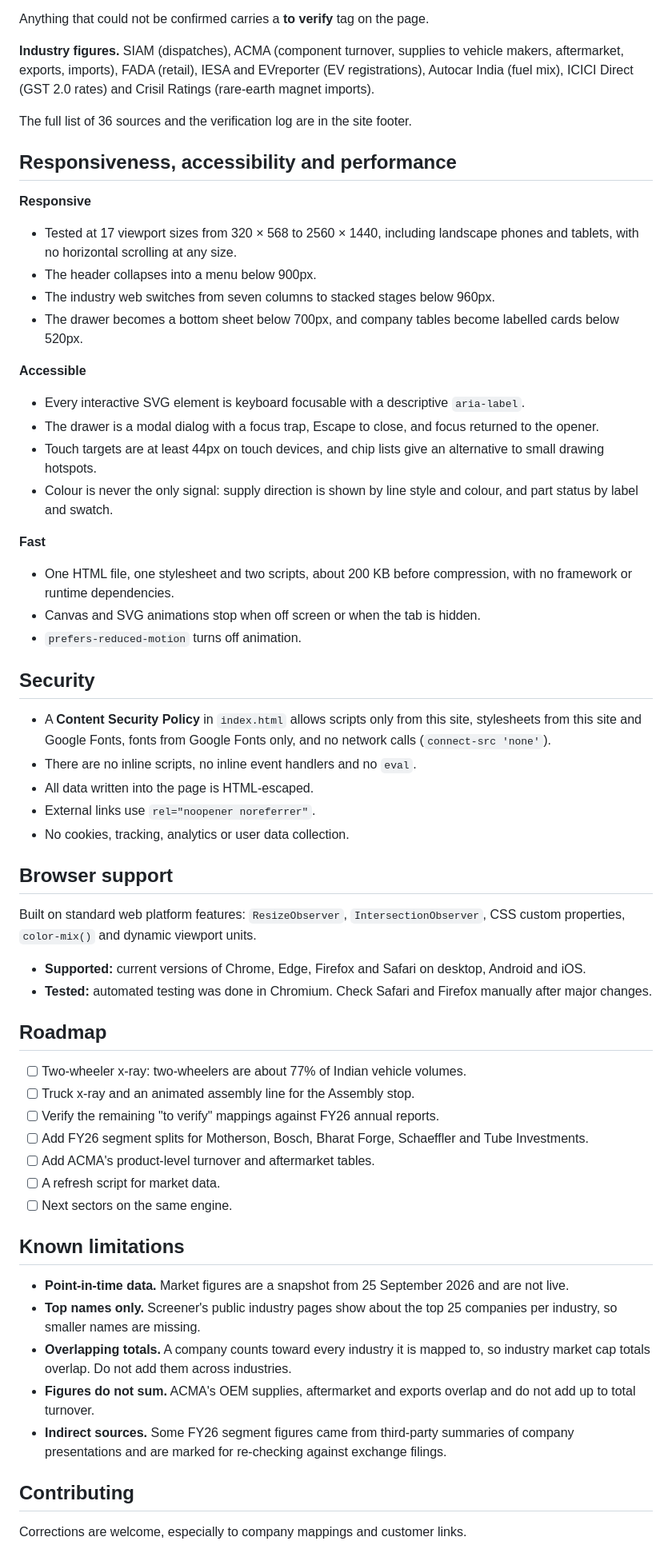
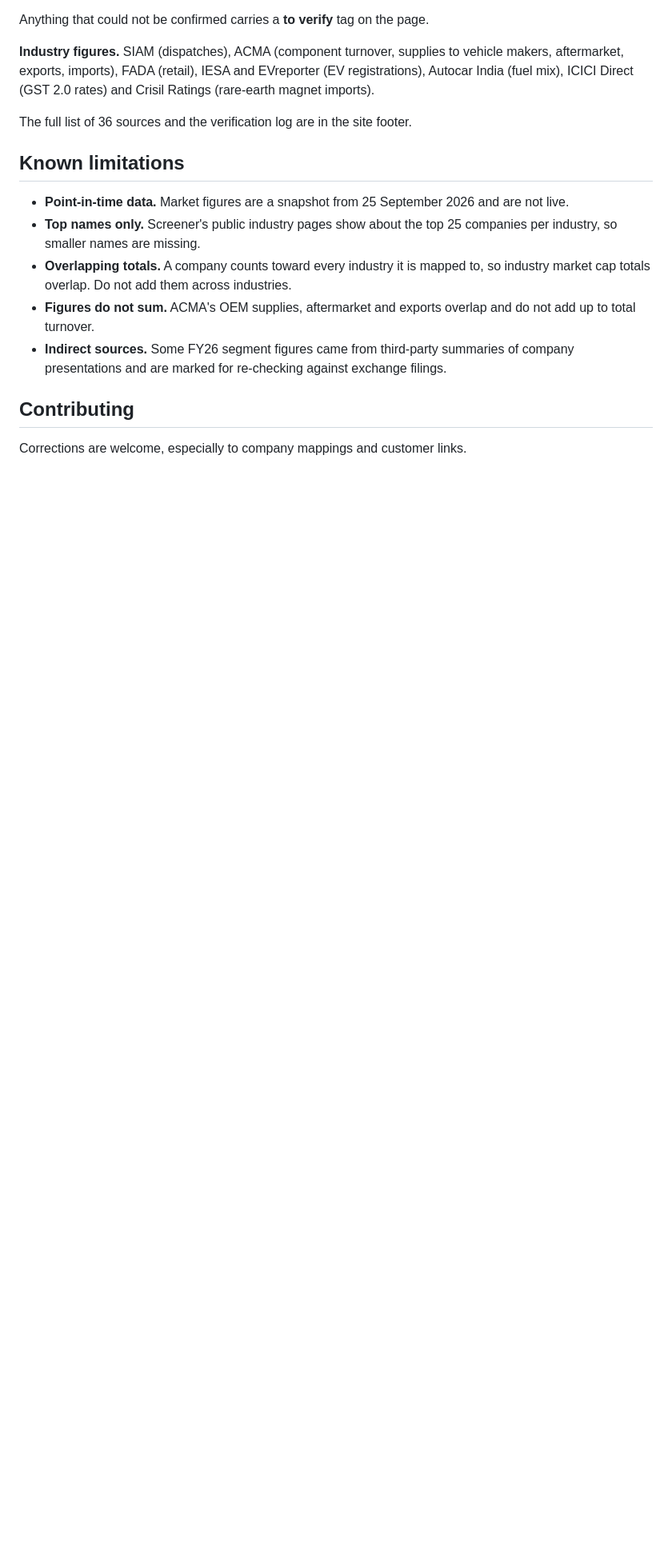
Before and after one commit to KaustubhBarve/Value-Chain-Autos, a Markdown page: README.md, the part around one of its changes. Shown at 80% size. GitHub-like rendering; blank space fills up the shorter version.

```diff
--- a/README.md
+++ b/README.md
@@ -449,50 +423,6 @@ Anything that could not be confirmed carries a **to verify** tag on the page.
 
 The full list of 36 sources and the verification log are in the site footer.
 
-## Responsiveness, accessibility and performance
-
-**Responsive**
-- Tested at 17 viewport sizes from 320 × 568 to 2560 × 1440, including landscape phones and tablets, with no horizontal scrolling at any size.
-- The header collapses into a menu below 900px.
-- The industry web switches from seven columns to stacked stages below 960px.
-- The drawer becomes a bottom sheet below 700px, and company tables become labelled cards below 520px.
-
-**Accessible**
-- Every interactive SVG element is keyboard focusable with a descriptive `aria-label`.
-- The drawer is a modal dialog with a focus trap, Escape to close, and focus returned to the opener.
-- Touch targets are at least 44px on touch devices, and chip lists give an alternative to small drawing hotspots.
-- Colour is never the only signal: supply direction is shown by line style and colour, and part status by label and swatch.
-
-**Fast**
-- One HTML file, one stylesheet and two scripts, about 200 KB before compression, with no framework or runtime dependencies.
-- Canvas and SVG animations stop when off screen or when the tab is hidden.
-- `prefers-reduced-motion` turns off animation.
-
-## Security
-
-- A **Content Security Policy** in `index.html` allows scripts only from this site, stylesheets from this site and Google Fonts, fonts from Google Fonts only, and no network calls (`connect-src 'none'`).
-- There are no inline scripts, no inline event handlers and no `eval`.
-- All data written into the page is HTML-escaped.
-- External links use `rel="noopener noreferrer"`.
-- No cookies, tracking, analytics or user data collection.
-
-## Browser support
-
-Built on standard web platform features: `ResizeObserver`, `IntersectionObserver`, CSS custom properties, `color-mix()` and dynamic viewport units.
-
-- **Supported:** current versions of Chrome, Edge, Firefox and Safari on desktop, Android and iOS.
-- **Tested:** automated testing was done in Chromium. Check Safari and Firefox manually after major changes.
-
-## Roadmap
-
-- [ ] Two-wheeler x-ray: two-wheelers are about 77% of Indian vehicle volumes.
-- [ ] Truck x-ray and an animated assembly line for the Assembly stop.
-- [ ] Verify the remaining "to verify" mappings against FY26 annual reports.
-- [ ] Add FY26 segment splits for Motherson, Bosch, Bharat Forge, Schaeffler and Tube Investments.
-- [ ] Add ACMA's product-level turnover and aftermarket tables.
-- [ ] A refresh script for market data.
-- [ ] Next sectors on the same engine.
-
 ## Known limitations
 
 - **Point-in-time data.** Market figures are a snapshot from 25 September 2026 and are not live.
```
Also changed, not shown: other parts of README.md (+0 -26 lines).
